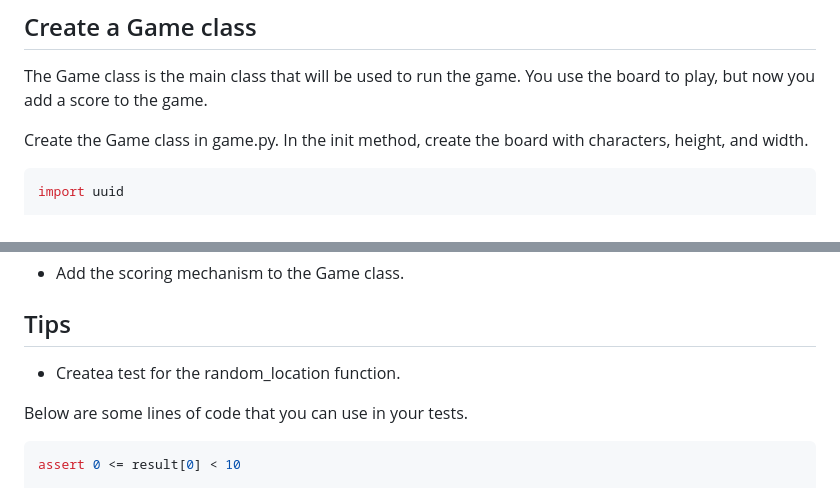
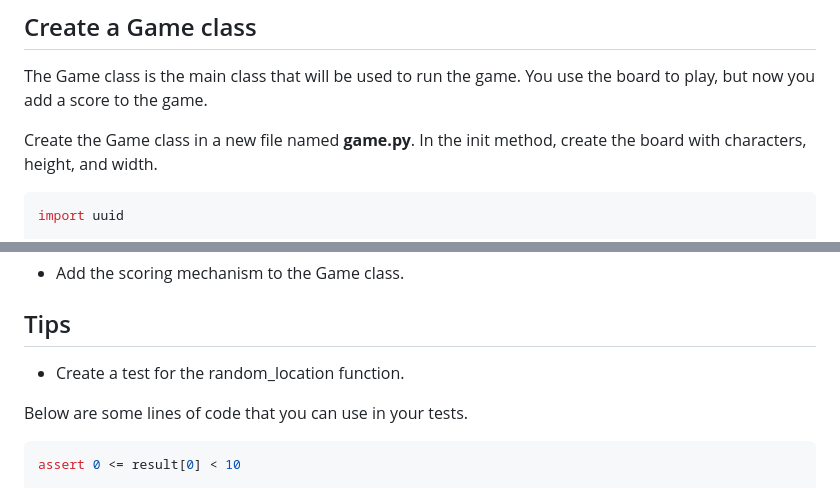
Before and after one commit to jettro/python-workshop-adventure-game, a Markdown page: 1_program_the_game.md, 2 parts joined by grey strips. Rendered like a GitHub page.

````diff
--- a/1_program_the_game.md
+++ b/1_program_the_game.md
@@ -314,7 +314,7 @@ The tips section contains a tip to find the exit using the compass.
 ## Create a Game class
 The Game class is the main class that will be used to run the game. You use the board to play, but now you add a score to the game.
 
-Create the Game class in game.py. In the init method, create the board with characters, height, and width.
+Create the Game class in a new file named <b>game.py</b>. In the init method, create the board with characters, height, and width.
 
 ```python
 import uuid
@@ -391,7 +391,7 @@ Print the score at the end of the game.
 
 ## Tips
 
-- Createa test for the random_location function.
+- Create a test for the random_location function.
 
 Below are some lines of code that you can use in your tests.
 
````
Also changed, not shown: 2_add_events.md (+4 -2 lines).
